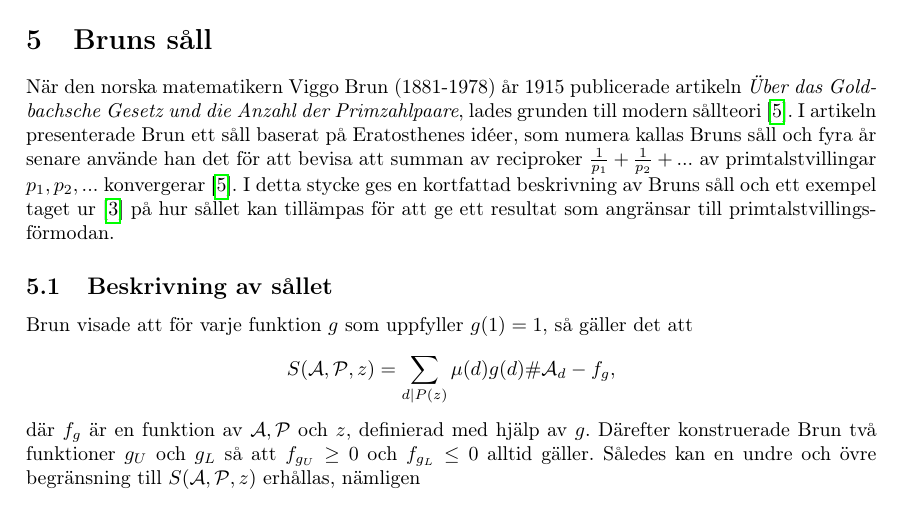
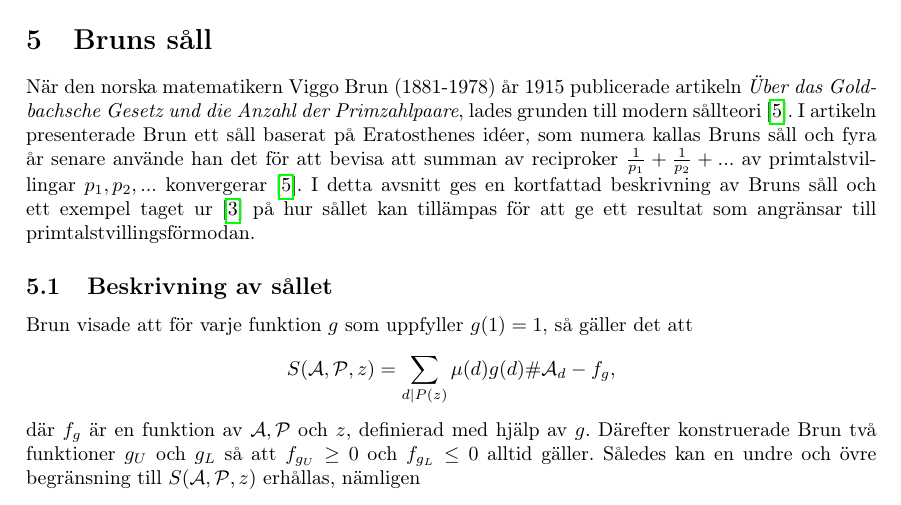
Before and after one commit to ElComadore/Matematiska-S-ll, a LaTeX paper (main.tex, which reads nils/brun.tex): part of page 13 of 22, cut so that both start at the same text. Compiled offline with pdfLaTeX.

Commit message:
Bytte ett ord

```diff
--- a/nils/brun.tex
+++ b/nils/brun.tex
@@ -2,7 +2,7 @@
 
 När den norska matematikern Viggo Brun (1881-1978) år 1915 publicerade artikeln \textit{Über das Goldbachsche Gesetz und die Anzahl der Primzahlpaare}, lades grunden till modern sållteori \cite{ViggoBrun}.
 I artikeln presenterade Brun ett såll baserat på Eratosthenes idéer, som numera kallas Bruns såll och fyra år senare använde han det för att bevisa att summan av reciproker $\frac{1}{p_1}+\frac{1}{p_2}+...$ av primtalstvillingar $p_1,p_2,...$ konvergerar \cite{ViggoBrun}.
-I detta stycke ges en kortfattad beskrivning av Bruns såll och ett exempel taget ur \cite{cojocarumurty} på hur sållet kan tillämpas för att ge ett resultat som angränsar till primtalstvillingsförmodan.
+I detta avsnitt ges en kortfattad beskrivning av Bruns såll och ett exempel taget ur \cite{cojocarumurty} på hur sållet kan tillämpas för att ge ett resultat som angränsar till primtalstvillingsförmodan.
 
 
 \subsection{Beskrivning av sållet}
```
